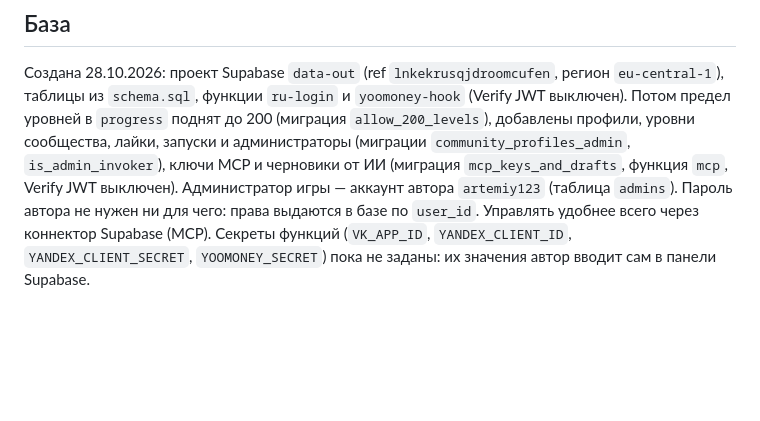
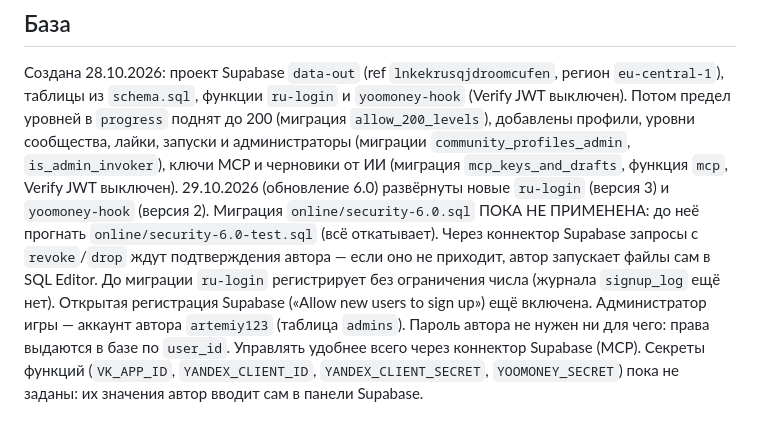
Before and after one commit to artemiylakin-debug/Kod-Clod, a Markdown page: CLAUDE.md, the part around the change. Rendered like a GitHub page; blank space fills up the shorter version.

Commit message:
CLAUDE.md: что из 6.0 выкачено, что ждёт
Co-Authored-By: Claude Opus 5.5 <noreply@anthropic.com>
Claude-Session: https://claude.ai/code/session_01AXEEeXsv23uSTuquYv3kKD

```diff
--- a/CLAUDE.md
+++ b/CLAUDE.md
@@ -46,6 +46,11 @@
 уровней в `progress` поднят до 200 (миграция `allow_200_levels`), добавлены профили, уровни
 сообщества, лайки, запуски и администраторы (миграции `community_profiles_admin`, `is_admin_invoker`),
 ключи MCP и черновики от ИИ (миграция `mcp_keys_and_drafts`, функция `mcp`, Verify JWT выключен).
+29.10.2026 (обновление 6.0) развёрнуты новые `ru-login` (версия 3) и `yoomoney-hook` (версия 2).
+Миграция `online/security-6.0.sql` ПОКА НЕ ПРИМЕНЕНА: до неё прогнать `online/security-6.0-test.sql`
+(всё откатывает). Через коннектор Supabase запросы с `revoke`/`drop` ждут подтверждения автора — если оно
+не приходит, автор запускает файлы сам в SQL Editor. До миграции `ru-login` регистрирует без ограничения
+числа (журнала `signup_log` ещё нет). Открытая регистрация Supabase («Allow new users to sign up») ещё включена.
 Администратор игры — аккаунт автора `artemiy123` (таблица `admins`). Пароль автора не нужен ни для
 чего: права выдаются в базе по `user_id`. Управлять удобнее всего через
 коннектор Supabase (MCP). Секреты функций (`VK_APP_ID`, `YANDEX_CLIENT_ID`,
```
